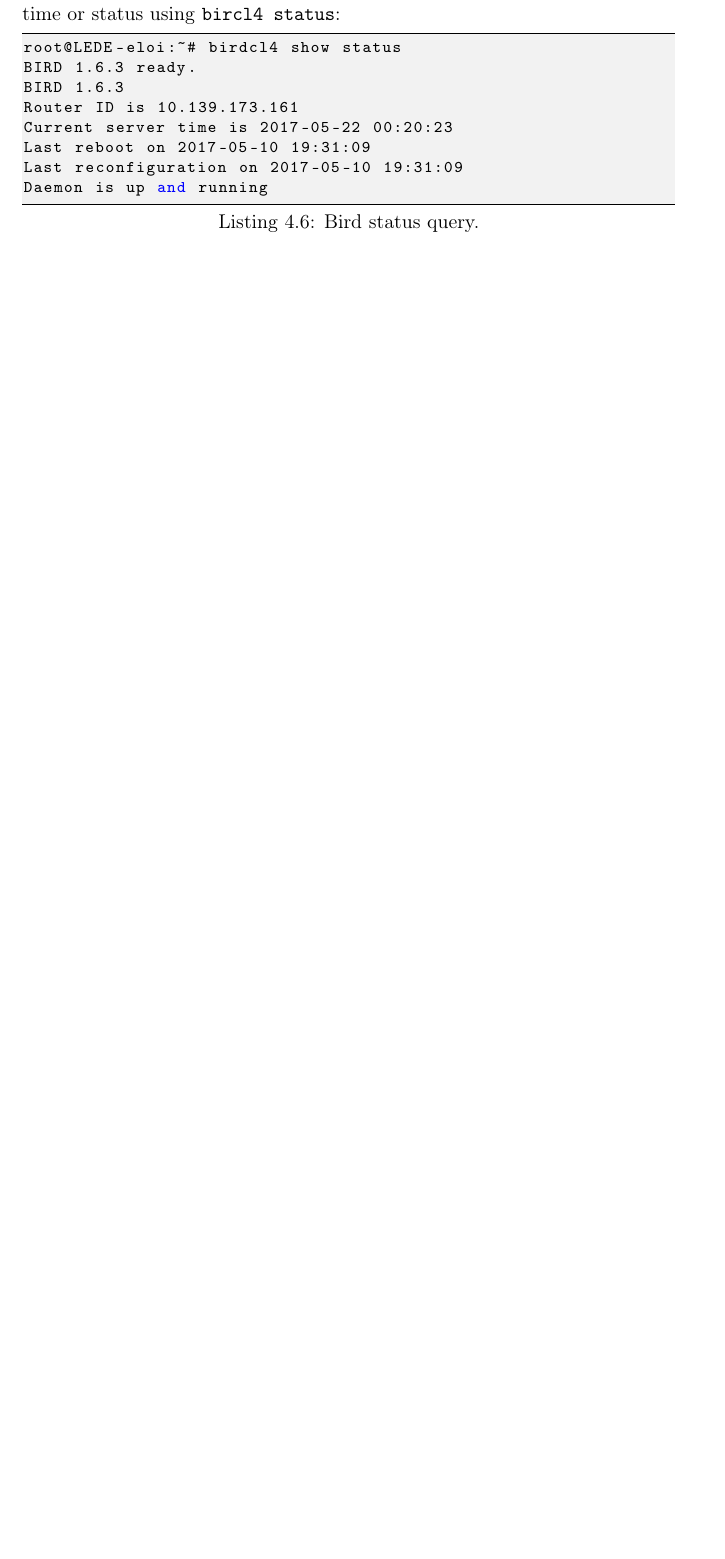
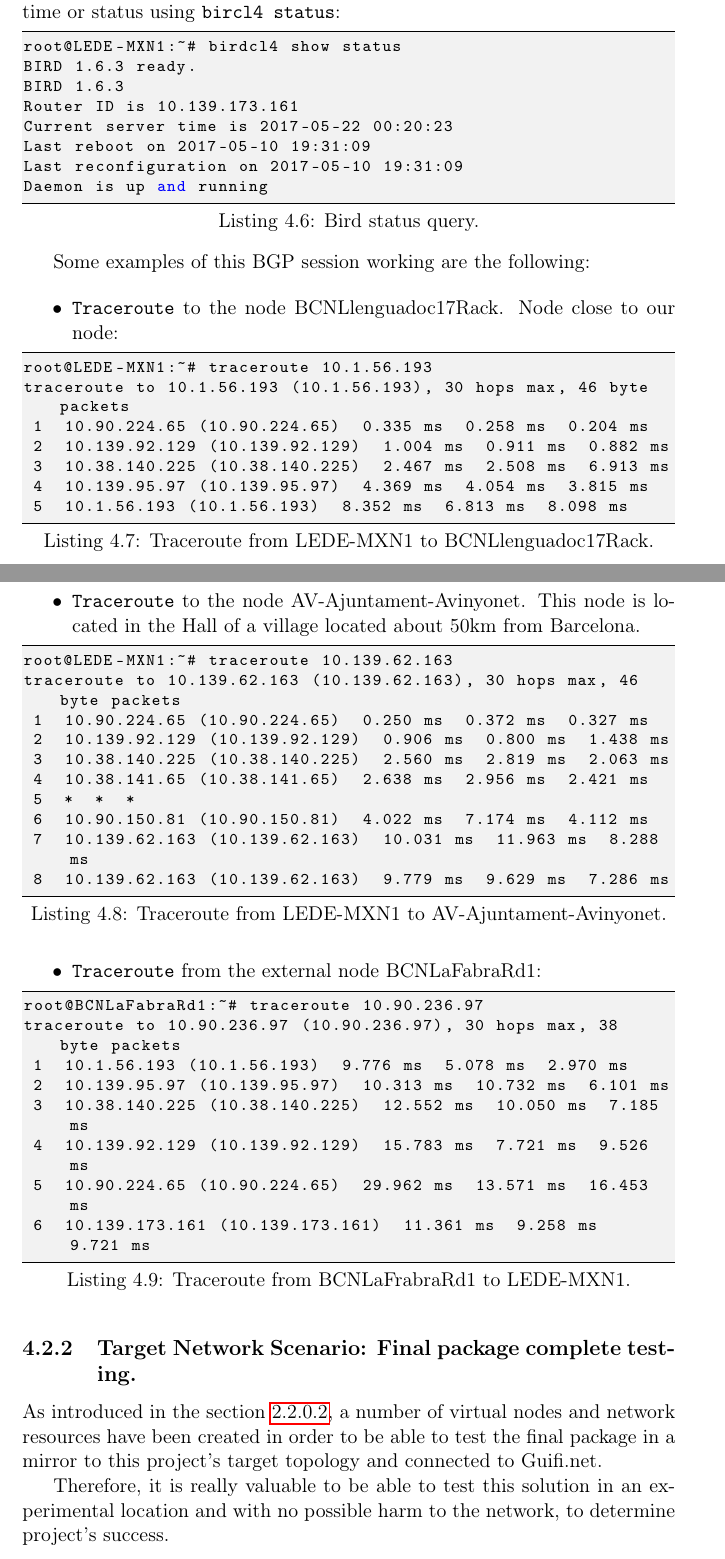
Before and after one commit to eloicaso/msc_dissertation, a LaTeX thesis (dissertation.tex, which reads chapters/4-tests.tex, code/trace1.tex, code/trace2.tex): part of page 71 of 88 before the commit and two parts of pages 71 and 72 of 89 after it, the two joined at a grey line, cut so that both start at the same text, the shorter picture padded with empty space. Compiled offline with pdfLaTeX.

Commit message:
Add few changes. Waiting for test results.

```diff
--- a/chapters/4-tests.tex
+++ b/chapters/4-tests.tex
@@ -109,0 +111,16 @@ As a health check, we can query Bird of its last reconfiguration, reboot time or
+Some examples of this BGP session working are the following:
+
+\begin{itemize}
+    \item \texttt{Traceroute} to the node BCNLlenguadoc17Rack. Node close to our node:
+\input{code/trace1}
+    \item \texttt{Traceroute} to the node AV-Ajuntament-Avinyonet. This node is located in the Hall of a village located about 50km from Barcelona.
+\input{code/trace2}
+    \item \texttt{Traceroute} from the external node BCNLaFabraRd1:
+\input{code/trace3}
+\end{itemize}
+
+
+\subsection{Target Network Scenario: Final package complete testing.}
+As introduced in the section \ref{sub:sub:fpt}, a number of virtual nodes and network resources have been created in order to be able to test the final package in a mirror to this project's target topology and connected to Guifi.net.
+
+Therefore, it is really valuable to be able to test this solution in an experimental location and with no possible harm to the network, to determine project's success.
--- /dev/null
+++ b/code/trace1.tex
@@ -0,0 +1,9 @@
+\begin{lstlisting}[language=bash, caption={Traceroute from LEDE-MXN1 to BCNLlenguadoc17Rack.}]
+root@LEDE-MXN1:~# traceroute 10.1.56.193
+traceroute to 10.1.56.193 (10.1.56.193), 30 hops max, 46 byte packets
+ 1  10.90.224.65 (10.90.224.65)  0.335 ms  0.258 ms  0.204 ms
+ 2  10.139.92.129 (10.139.92.129)  1.004 ms  0.911 ms  0.882 ms
+ 3  10.38.140.225 (10.38.140.225)  2.467 ms  2.508 ms  6.913 ms
+ 4  10.139.95.97 (10.139.95.97)  4.369 ms  4.054 ms  3.815 ms
+ 5  10.1.56.193 (10.1.56.193)  8.352 ms  6.813 ms  8.098 ms
+\end{lstlisting}
--- /dev/null
+++ b/code/trace2.tex
@@ -0,0 +1,12 @@
+\begin{lstlisting}[language=bash, caption={Traceroute from LEDE-MXN1 to AV-Ajuntament-Avinyonet.}]
+root@LEDE-MXN1:~# traceroute 10.139.62.163
+traceroute to 10.139.62.163 (10.139.62.163), 30 hops max, 46 byte packets
+ 1  10.90.224.65 (10.90.224.65)  0.250 ms  0.372 ms  0.327 ms
+ 2  10.139.92.129 (10.139.92.129)  0.906 ms  0.800 ms  1.438 ms
+ 3  10.38.140.225 (10.38.140.225)  2.560 ms  2.819 ms  2.063 ms
+ 4  10.38.141.65 (10.38.141.65)  2.638 ms  2.956 ms  2.421 ms
+ 5  *  *  *
+ 6  10.90.150.81 (10.90.150.81)  4.022 ms  7.174 ms  4.112 ms
+ 7  10.139.62.163 (10.139.62.163)  10.031 ms  11.963 ms  8.288 ms
+ 8  10.139.62.163 (10.139.62.163)  9.779 ms  9.629 ms  7.286 ms
+\end{lstlisting}
--- /dev/null
+++ b/code/trace3.tex
@@ -0,0 +1,10 @@
+\begin{lstlisting}[language=bash, caption={Traceroute from BCNLaFrabraRd1 to LEDE-MXN1.}]
+root@BCNLaFabraRd1:~# traceroute 10.90.236.97
+traceroute to 10.90.236.97 (10.90.236.97), 30 hops max, 38 byte packets
+ 1  10.1.56.193 (10.1.56.193)  9.776 ms  5.078 ms  2.970 ms
+ 2  10.139.95.97 (10.139.95.97)  10.313 ms  10.732 ms  6.101 ms
+ 3  10.38.140.225 (10.38.140.225)  12.552 ms  10.050 ms  7.185 ms
+ 4  10.139.92.129 (10.139.92.129)  15.783 ms  7.721 ms  9.526 ms
+ 5  10.90.224.65 (10.90.224.65)  29.962 ms  13.571 ms  16.453 ms
+ 6  10.139.173.161 (10.139.173.161)  11.361 ms  9.258 ms  9.721 ms
+\end{lstlisting}
--- a/code/vm_birds.tex
+++ b/code/vm_birds.tex
@@ -1,5 +1,5 @@
 \begin{lstlisting}[language=bash,caption={Bird status query.}]
-root@LEDE-eloi:~# birdcl4 show status
+root@LEDE-MXN1:~# birdcl4 show status
 BIRD 1.6.3 ready.
 BIRD 1.6.3
 Router ID is 10.139.173.161
```
Also changed, not shown: chapters/2-architecture.tex (+2 -0 lines), dissertation.pdf, images/devnetfull.png, chapters/4-tests.tex (27 more changed lines).
